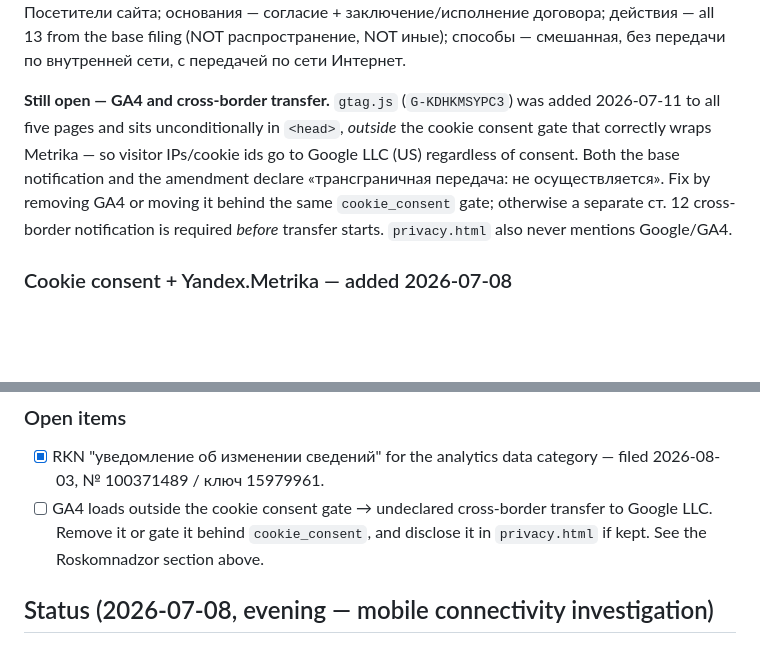
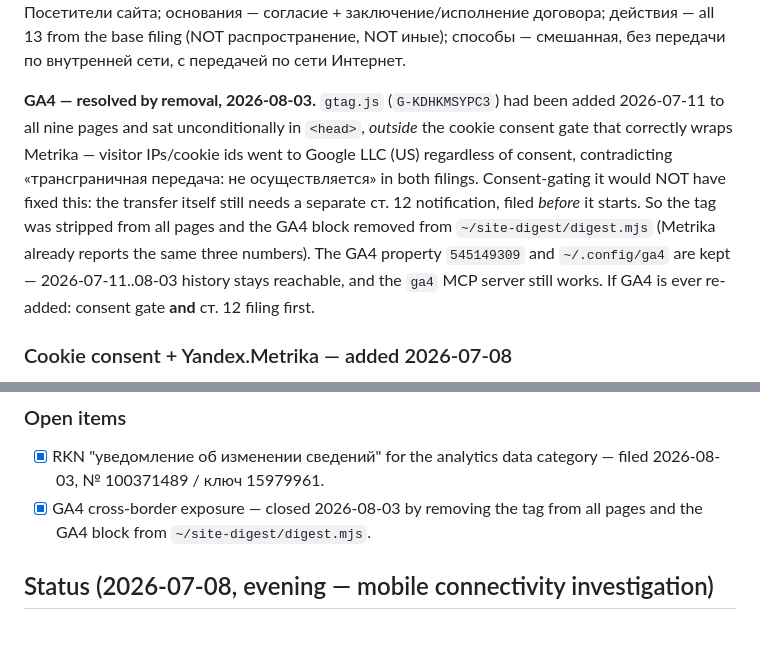
Before and after one commit to sergeynasyrov13-boop/sergeynasyrow-site, a Markdown page: CLAUDE.md, 2 parts joined by grey strips. GitHub-like rendering; blank space fills up the shorter version.

Commit message:
Close the GA4 open item after removing the tag
Co-Authored-By: Claude Opus 5 <noreply@anthropic.com>

```diff
--- a/CLAUDE.md
+++ b/CLAUDE.md
@@ -159,13 +159,16 @@ data) not covered by the original filing. Values used in the amendment: кате
 договора; действия — all 13 from the base filing (NOT распространение, NOT иные);
 способы — смешанная, без передачи по внутренней сети, с передачей по сети Интернет.
 
-**Still open — GA4 and cross-border transfer.** `gtag.js` (`G-KDHKMSYPC3`) was added
-2026-07-11 to all five pages and sits unconditionally in `<head>`, *outside* the cookie
-consent gate that correctly wraps Metrika — so visitor IPs/cookie ids go to Google LLC
-(US) regardless of consent. Both the base notification and the amendment declare
-«трансграничная передача: не осуществляется». Fix by removing GA4 or moving it behind
-the same `cookie_consent` gate; otherwise a separate ст. 12 cross-border notification is
-required *before* transfer starts. `privacy.html` also never mentions Google/GA4.
+**GA4 — resolved by removal, 2026-08-03.** `gtag.js` (`G-KDHKMSYPC3`) had been added
+2026-07-11 to all nine pages and sat unconditionally in `<head>`, *outside* the cookie
+consent gate that correctly wraps Metrika — visitor IPs/cookie ids went to Google LLC
+(US) regardless of consent, contradicting «трансграничная передача: не осуществляется»
+in both filings. Consent-gating it would NOT have fixed this: the transfer itself still
+needs a separate ст. 12 notification, filed *before* it starts. So the tag was stripped
+from all pages and the GA4 block removed from `~/site-digest/digest.mjs` (Metrika already
+reports the same three numbers). The GA4 property `545149309` and `~/.config/ga4` are
+kept — 2026-07-11..08-03 history stays reachable, and the `ga4` MCP server still works.
+If GA4 is ever re-added: consent gate **and** ст. 12 filing first.
 
 ### Cookie consent + Yandex.Metrika — added 2026-07-08
 `index.html` now has a cookie-banner (`#cookieBanner`, bottom-fixed, dark card matching
@@ -249,9 +252,8 @@ this on your own initiative** — it's a settled decision, not an oversight.
 ### Open items
 - [x] RKN "уведомление об изменении сведений" for the analytics data category — filed
       2026-08-03, № 100371489 / ключ 15979961.
-- [ ] GA4 loads outside the cookie consent gate → undeclared cross-border transfer to
-      Google LLC. Remove it or gate it behind `cookie_consent`, and disclose it in
-      `privacy.html` if kept. See the Roskomnadzor section above.
+- [x] GA4 cross-border exposure — closed 2026-08-03 by removing the tag from all pages
+      and the GA4 block from `~/site-digest/digest.mjs`.
 
 ## Status (2026-07-08, evening — mobile connectivity investigation)
 
```
